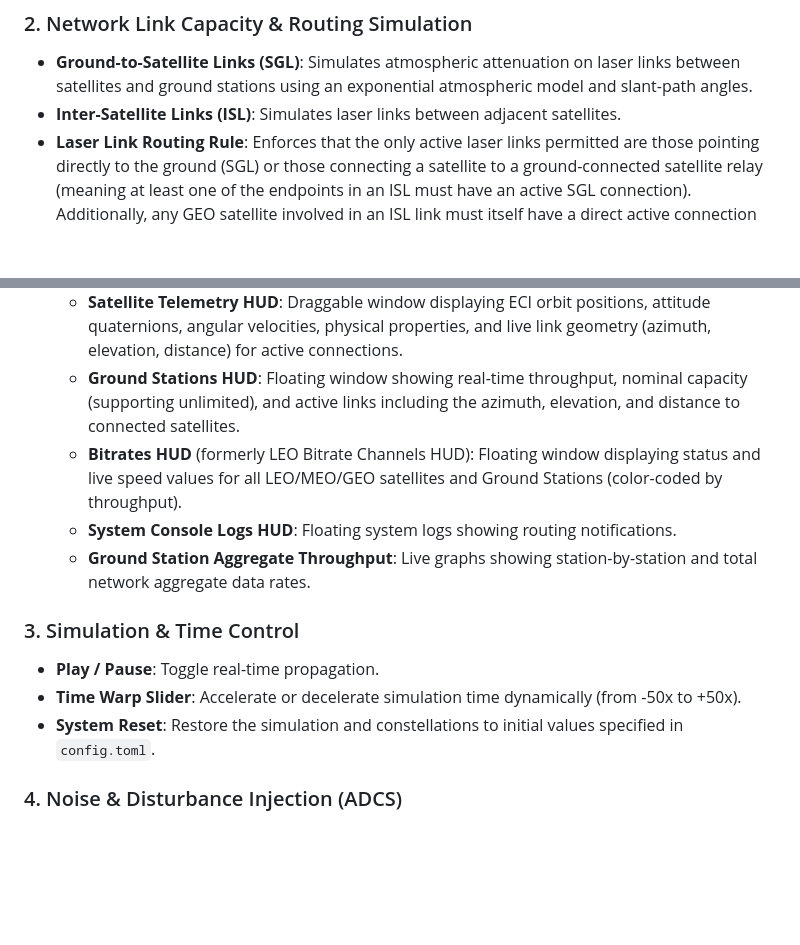
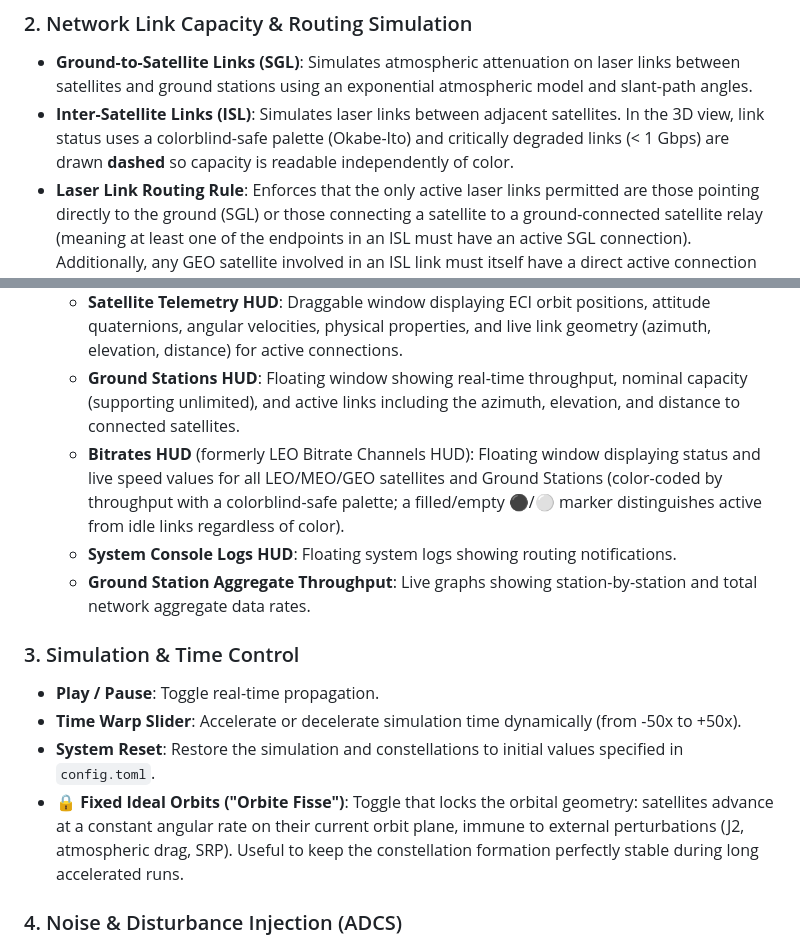
Before and after one commit to alcio313/ESA-HydRON-Simulator, a Markdown page: README.md, 2 parts joined by grey strips. GitHub-like rendering; blank space fills up the shorter version.

```diff
--- a/README.md
+++ b/README.md
@@ -20,7 +20,7 @@ Developed in Rust using the `egui` immediate-mode GUI framework, this project im
 
 ### 2. Network Link Capacity & Routing Simulation
 * **Ground-to-Satellite Links (SGL)**: Simulates atmospheric attenuation on laser links between satellites and ground stations using an exponential atmospheric model and slant-path angles.
-* **Inter-Satellite Links (ISL)**: Simulates laser links between adjacent satellites.
+* **Inter-Satellite Links (ISL)**: Simulates laser links between adjacent satellites. In the 3D view, link status uses a colorblind-safe palette (Okabe-Ito) and critically degraded links (< 1 Gbps) are drawn **dashed** so capacity is readable independently of color.
 * **Laser Link Routing Rule**: Enforces that the only active laser links permitted are those pointing directly to the ground (SGL) or those connecting a satellite to a ground-connected satellite relay (meaning at least one of the endpoints in an ISL must have an active SGL connection). Additionally, any GEO satellite involved in an ISL link must itself have a direct active connection to a ground station (SGL).
 * **Dynamic Relay Bottleneck & Handoff**: The capacity of an ISL link is capped by the active SGL ground connection capacity of its relay satellite. If the relay's ground connection speed degrades (e.g., due to atmospheric weather degradation at its ground station), the bottleneck triggers a dynamic handoff, allowing satellites to switch to a faster ground-connected relay.
 * **LEO Satellite Laser Terminal Budget**: LEO satellites are restricted to at most 1 active laser connection at any given time (either a single SGL link to ground OR a single ISL link to another satellite).
@@ -29,7 +29,7 @@ Developed in Rust using the `egui` immediate-mode GUI framework, this project im
 * **Real-Time Telemetry HUD Windows**:
   * **Satellite Telemetry HUD**: Draggable window displaying ECI orbit positions, attitude quaternions, angular velocities, physical properties, and live link geometry (azimuth, elevation, distance) for active connections.
   * **Ground Stations HUD**: Floating window showing real-time throughput, nominal capacity (supporting unlimited), and active links including the azimuth, elevation, and distance to connected satellites.
-  * **Bitrates HUD** (formerly LEO Bitrate Channels HUD): Floating window displaying status and live speed values for all LEO/MEO/GEO satellites and Ground Stations (color-coded by throughput).
+  * **Bitrates HUD** (formerly LEO Bitrate Channels HUD): Floating window displaying status and live speed values for all LEO/MEO/GEO satellites and Ground Stations (color-coded by throughput with a colorblind-safe palette; a filled/empty ⚫/⚪ marker distinguishes active from idle links regardless of color).
   * **System Console Logs HUD**: Floating system logs showing routing notifications.
   * **Ground Station Aggregate Throughput**: Live graphs showing station-by-station and total network aggregate data rates.
 
@@ -37,6 +37,7 @@ Developed in Rust using the `egui` immediate-mode GUI framework, this project im
 * **Play / Pause**: Toggle real-time propagation.
 * **Time Warp Slider**: Accelerate or decelerate simulation time dynamically (from -50x to +50x).
 * **System Reset**: Restore the simulation and constellations to initial values specified in `config.toml`.
+* **🔒 Fixed Ideal Orbits ("Orbite Fisse")**: Toggle that locks the orbital geometry: satellites advance at a constant angular rate on their current orbit plane, immune to external perturbations (J2, atmospheric drag, SRP). Useful to keep the constellation formation perfectly stable during long accelerated runs.
 
 ### 4. Noise & Disturbance Injection (ADCS)
 * **Active Attitude Kinematics**: Simulates reaction wheels and magnetorquers stabilizing the satellites.
```
Also changed, not shown: other parts of README.md (+24 -20 lines).
